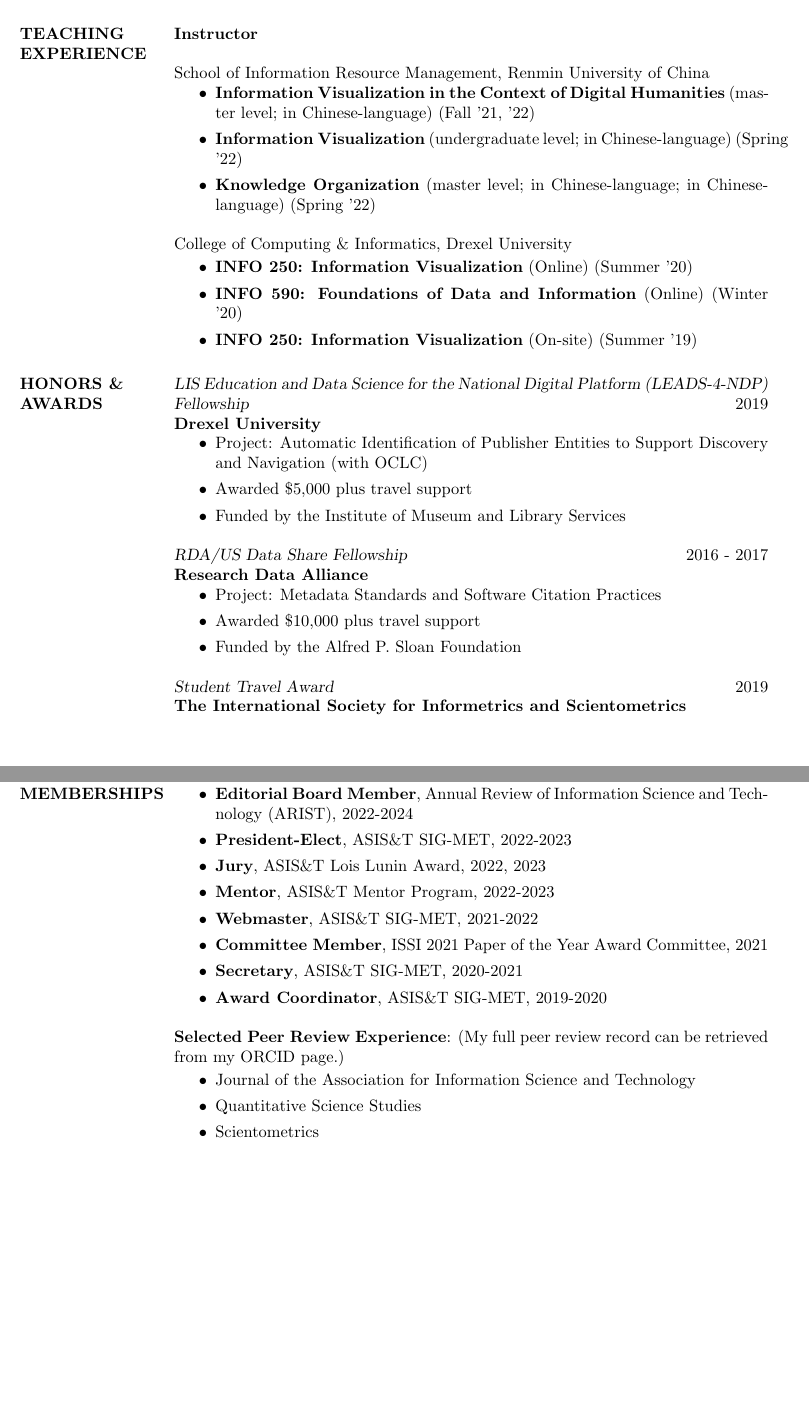
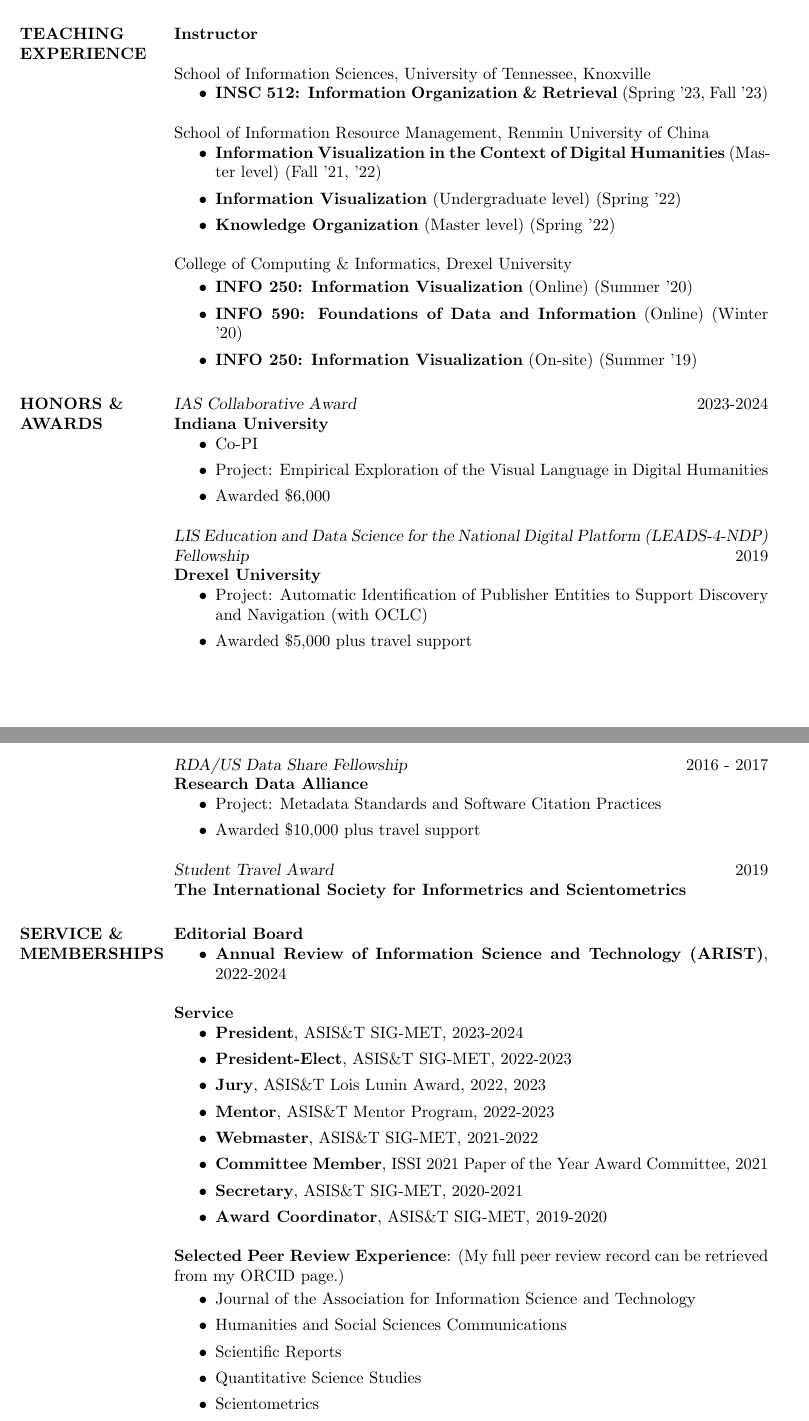
Before and after one commit to nalsi/curriculum_vitae, a LaTeX CV (cv.tex): two parts of pages 5 and 6 of 6, joined at a grey line, cut so that both start at the same text, the shorter picture padded with empty space. Compiled offline with pdfLaTeX.

Commit message:
20230827

```diff
--- a/cv.tex
+++ b/cv.tex
@@ -184,11 +186,16 @@
 
 \textbf{Instructor}
 
+School of Information Sciences, University of Tennessee, Knoxville
+\begin{itemize}
+\item \textbf{INSC 512: Information Organization \& Retrieval} (Spring '23, Fall '23)
+\end{itemize}
+
 School of Information Resource Management, Renmin University of China
 \begin{itemize}
-\item \textbf{Information Visualization in the Context of Digital Humanities} (master level; in Chinese-language) (Fall '21, '22)
-\item \textbf{Information Visualization} (undergraduate level; in Chinese-language) (Spring '22)
-\item \textbf{Knowledge Organization} (master level; in Chinese-language; in Chinese-language) (Spring '22)
+\item \textbf{Information Visualization in the Context of Digital Humanities} (Master level) (Fall '21, '22)
+\item \textbf{Information Visualization} (Undergraduate level) (Spring '22)
+\item \textbf{Knowledge Organization} (Master level) (Spring '22)
 \end{itemize}
 
 College of Computing \& Informatics, Drexel University
@@ -201,12 +208,20 @@
 
 \section{HONORS \& AWARDS}
 
+
+{\sl IAS Collaborative Award}  \hfill 2023-2024 \\
+\textbf{Indiana University}
+\begin{itemize}
+\item Co-PI
+\item Project: Empirical Exploration of the Visual Language in Digital Humanities
+\item Awarded \$6,000
+\end{itemize}
+
 {\sl LIS Education and Data Science for the National Digital Platform (LEADS-4-NDP) Fellowship}  \hfill 2019 \\
 \textbf{Drexel University}
 \begin{itemize}
 \item Project: Automatic Identification of Publisher Entities to Support Discovery and Navigation (with OCLC)
 \item Awarded \$5,000 plus travel support
-\item Funded by the Institute of Museum and Library Services
 \end{itemize}
 
 {\sl RDA/US Data Share Fellowship}  \hfill 2016 - 2017 \\
@@ -214,7 +229,6 @@
 \begin{itemize}
 \item Project: Metadata Standards and Software Citation Practices
 \item Awarded \$10,000 plus travel support
-\item Funded by the Alfred P. Sloan Foundation
 \end{itemize}
 
 {\sl Student Travel Award} \hfill 2019 \\
@@ -232,9 +237,14 @@
 % Service and Membership
 \section{SERVICE \& MEMBERSHIPS}
 
+\textbf{Editorial Board}
+\begin{itemize}
+\item \textbf{Annual Review of Information Science and Technology (ARIST)}, 2022-2024
+\end{itemize}
+
 \textbf{Service}
 \begin{itemize}
-\item \textbf{Editorial Board Member}, Annual Review of Information Science and Technology (ARIST), 2022-2024
+\item \textbf{President}, ASIS\&T SIG-MET, 2023-2024
 \item \textbf{President-Elect}, ASIS\&T SIG-MET, 2022-2023
 \item \textbf{Jury}, ASIS\&T Lois Lunin Award, 2022, 2023
 \item \textbf{Mentor}, ASIS\&T Mentor Program, 2022-2023
@@ -249,6 +259,8 @@
 
 \begin{itemize}
 \item Journal of the Association for Information Science and Technology
+\item Humanities and Social Sciences Communications
+\item Scientific Reports
 \item Quantitative Science Studies
 \item Scientometrics
 \item Journal of Informetrics
```
Also changed, not shown: cv.pdf, cv.tex (22 more changed lines), 2 other files.
